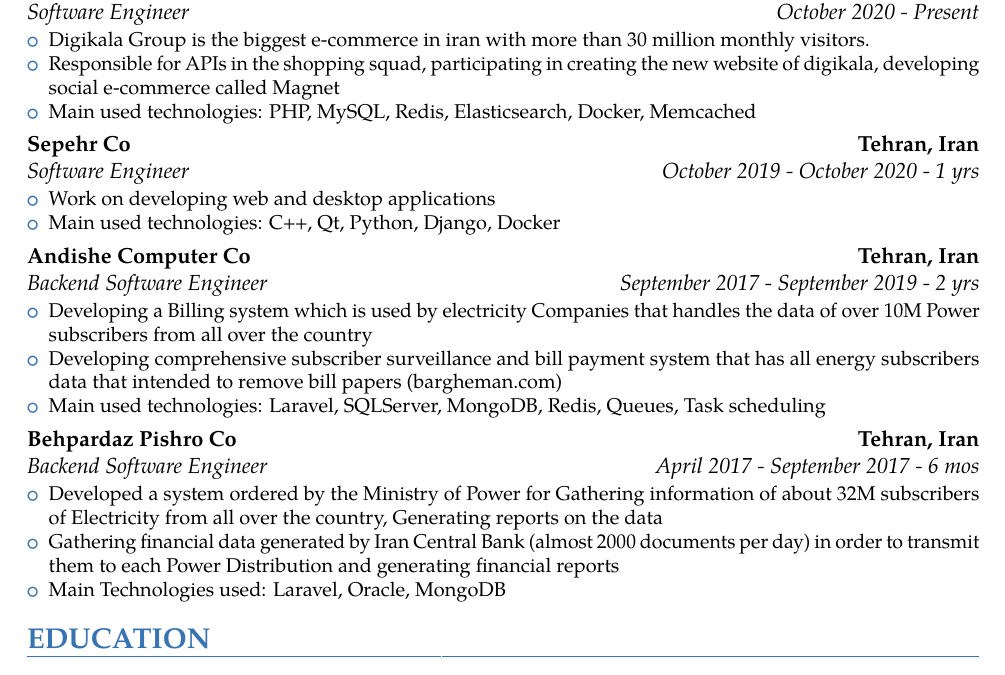
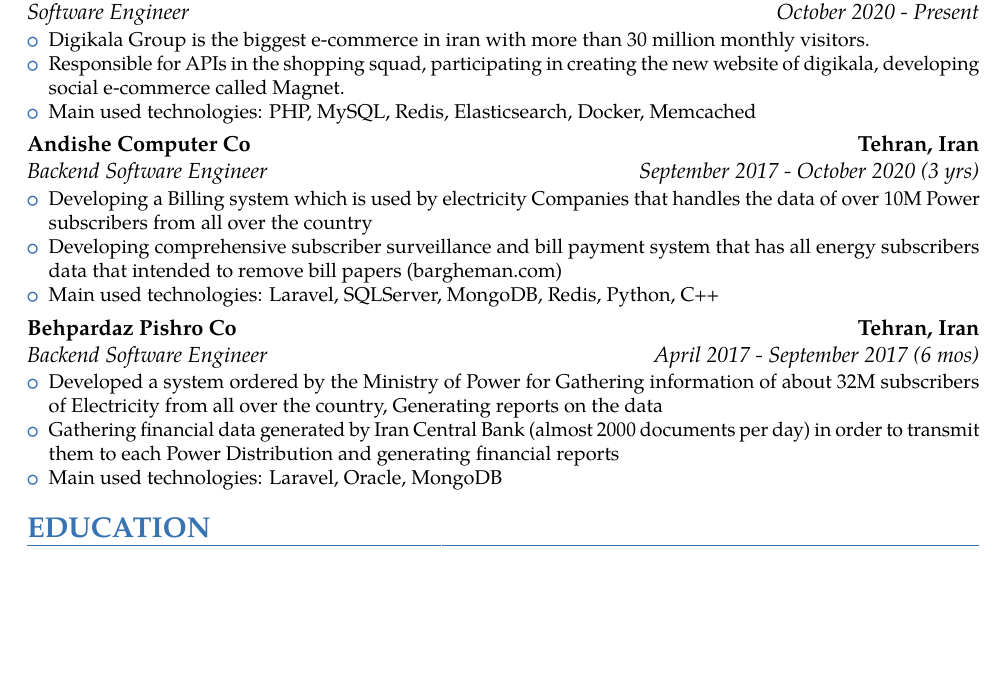
Before and after one commit to milad72t/Resume, a LaTeX CV (Resume.tex): part of the page, cut so that both start at the same text, the shorter picture padded with empty space. The pictures show the PDF file MiladTeimouriBackendCV.pdf that the author committed with the source.

Commit message:
More reduce

```diff
--- a/Resume.tex
+++ b/Resume.tex
@@ -84,33 +84,25 @@
 {\customcventry{October  2020 -  Present}{Software Engineer}{Digikala.com}{Tehran, Iran}{}
 {\begin{itemize}
   \item \href{https://www.linkedin.com/company/digikala/about/}{Digikala Group} is the biggest e-commerce in iran with more than 30 million monthly visitors.
-  \item Responsible for APIs in the shopping squad,  participating in creating the new website of digikala,  developing social e-commerce called Magnet
+  \item Responsible for APIs in the shopping squad,  participating in creating the new website of digikala,  developing social e-commerce called Magnet.
 \item Main used technologies: PHP, MySQL, Redis, Elasticsearch, Docker, Memcached
 \end{itemize}
 }
 
 
-{\customcventry{October  2019 -  October 2020 - 1 yrs}{Software Engineer}{Sepehr Co}{Tehran, Iran}{}
+{\customcventry{September 2017 - October 2020 (3 yrs)}{Backend Software Engineer}{Andishe Computer Co}{Tehran, Iran}{}
 {\begin{itemize}
-  \item Work on developing web and desktop applications
-\item Main used technologies: C++, Qt, Python, Django, Docker
+  \item Developing a Billing system which is used by electricity Companies that handles the data of over 10M Power subscribers from all over the country
+  \item Developing comprehensive subscriber surveillance and bill payment system that has all energy subscribers data that intended to remove bill papers \href{https://bargheman.com/}{(bargheman.com)}
+\item Main used technologies: Laravel, SQLServer, MongoDB, Redis, Python, C++
 \end{itemize}
 }
 
-
-{\customcventry{September 2017 - September 2019 - 2 yrs}{Backend Software Engineer}{Andishe Computer Co}{Tehran, Iran}{}
-{\begin{itemize}
-  \item Developing a Billing system which is used by electricity Companies that handles the data of over 10M Power subscribers from all over the country
-  \item Developing comprehensive subscriber surveillance and bill payment system that has all energy subscribers data that intended to remove bill papers \href{https://bargheman.com/}{(bargheman.com)}
-\item Main used technologies: Laravel, SQLServer, MongoDB, Redis, Queues, Task scheduling
-\end{itemize}
-}
-
-{\customcventry{April 2017 - September 2017 - 6 mos}{Backend Software Engineer}{Behpardaz Pishro Co}{Tehran, Iran}{}
+{\customcventry{April 2017 - September 2017 (6 mos)}{Backend Software Engineer}{Behpardaz Pishro Co}{Tehran, Iran}{}
 {\begin{itemize}
   \item Developed a system ordered by the Ministry of Power for Gathering information of about 32M subscribers of Electricity from all over the country, Generating reports on the data
   \item Gathering financial data generated by Iran Central Bank (almost 2000 documents per day) in order to transmit them to each Power Distribution and generating financial reports
-\item Main  Technologies used: Laravel, Oracle, MongoDB
+\item Main used technologies: Laravel, Oracle, MongoDB
 \end{itemize}
 }
 
```
Also changed, not shown: MiladTeimouriBackendCV.pdf.
